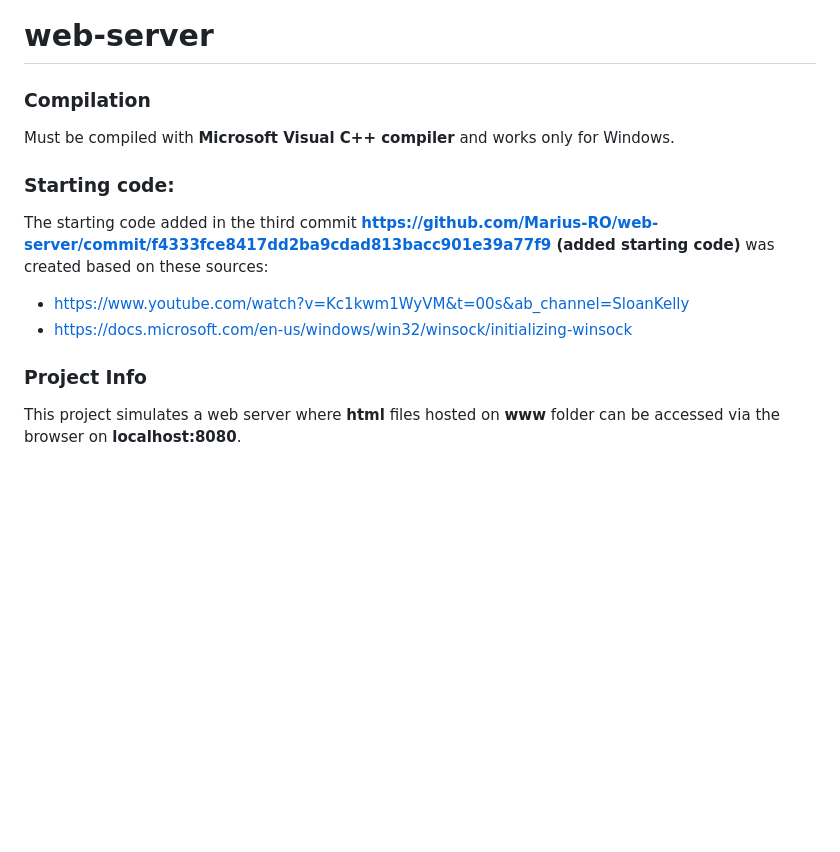
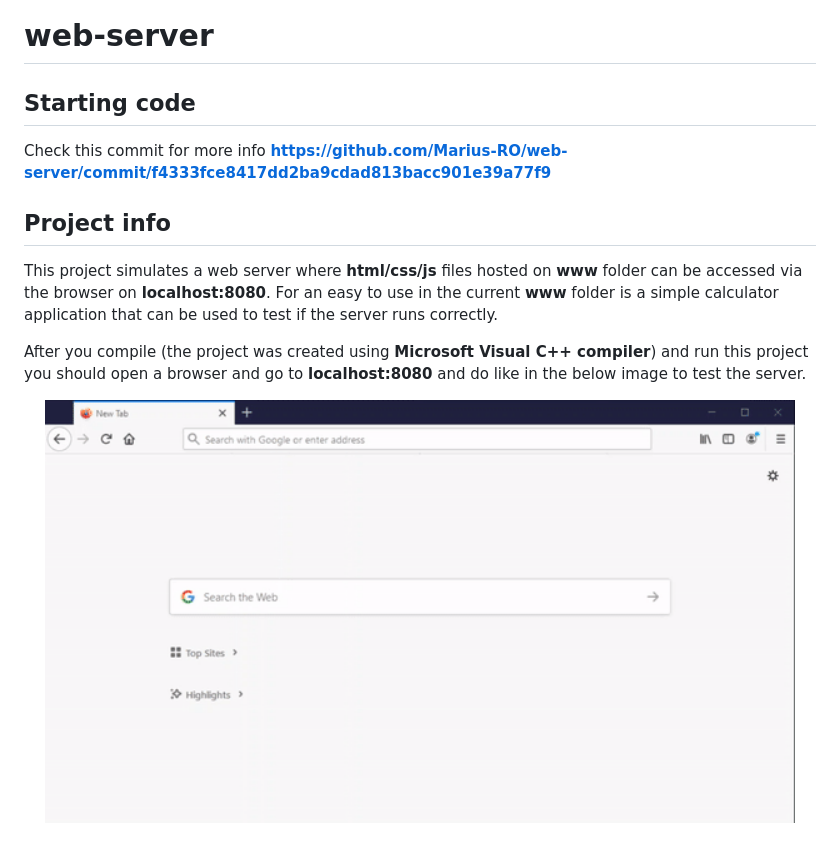
Before and after one commit to Marius-RO/web-server, a Markdown page: README.md, the part around the change. GitHub-like rendering; pictures changed too: img/demo.gif (added); blank space fills up the shorter version.

Commit message:
minor changes, added img and update readme

```diff
--- a/README.md
+++ b/README.md
@@ -1,15 +1,15 @@
 # web-server
 
-### Compilation
+## Starting code
 
-Must be compiled with **Microsoft Visual C++ compiler** and works only for Windows.
+Check this commit for more info **https://github.com/Marius-RO/web-server/commit/f4333fce8417dd2ba9cdad813bacc901e39a77f9**
 
-### Starting code:
+## Project info
 
-The starting code added in the third commit **https://github.com/Marius-RO/web-server/commit/f4333fce8417dd2ba9cdad813bacc901e39a77f9 (added starting code)** was created based on these sources:
-- https://www.youtube.com/watch?v=Kc1kwm1WyVM&t=00s&ab_channel=SloanKelly
-- https://docs.microsoft.com/en-us/windows/win32/winsock/initializing-winsock
+This project simulates a web server where **html/css/js** files hosted on **www** folder can be accessed via the browser on **localhost:8080**. For an easy to use in the current **www** folder is a simple calculator application that can be used to test if the server runs correctly.
 
-### Project Info
+After you compile (the project was created using **Microsoft Visual C++ compiler**) and run this project you should open a browser and go to **localhost:8080** and do like in the below image to test the server.
 
-This project simulates a web server where **html** files hosted on **www** folder can be accessed via the browser on **localhost:8080**.
+<p align="center">
+  <img src="https://github.com/Marius-RO/web-server/blob/master/img/demo.gif" width="750" title="demo-gif">
+</p>
```
Also changed, not shown: 5 other files.
